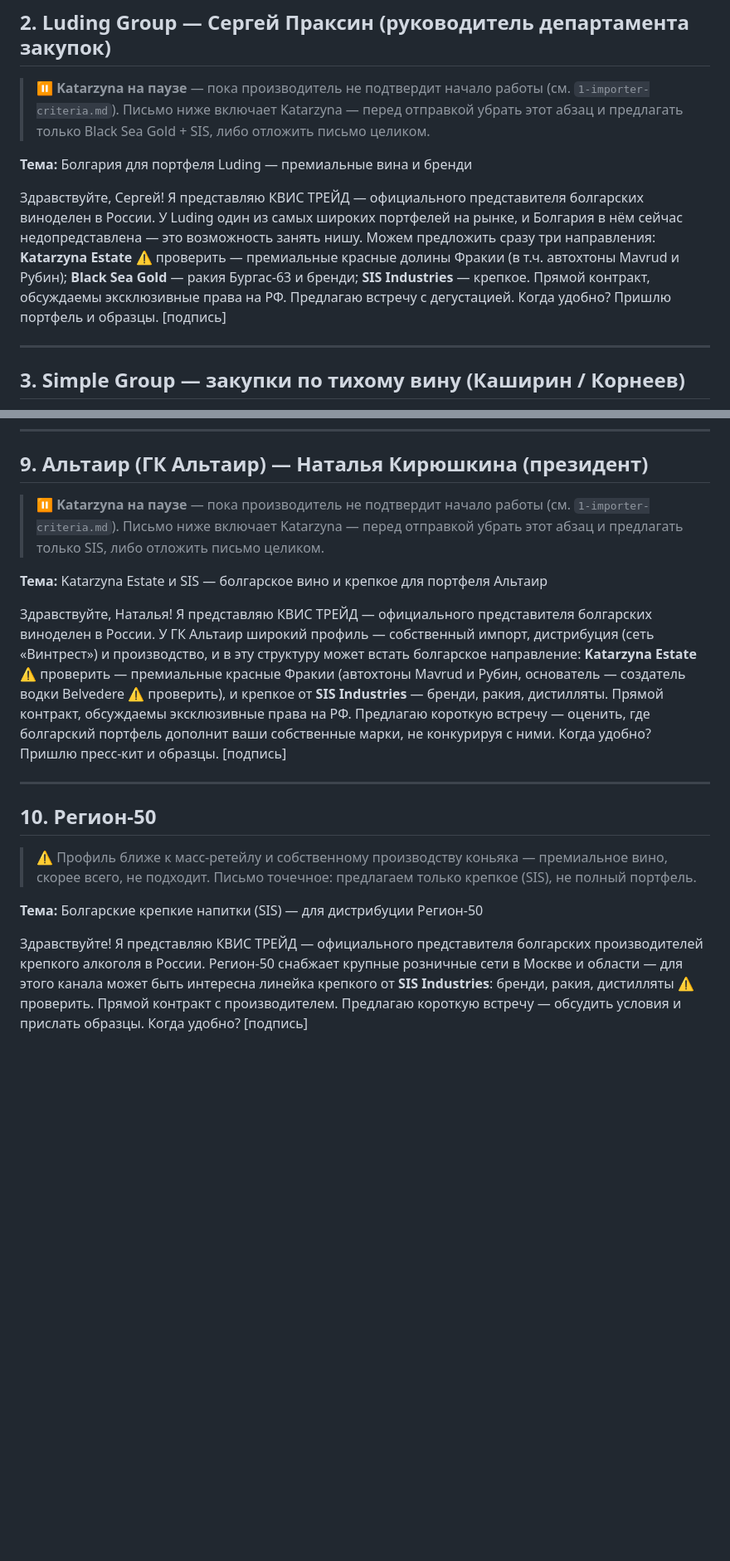
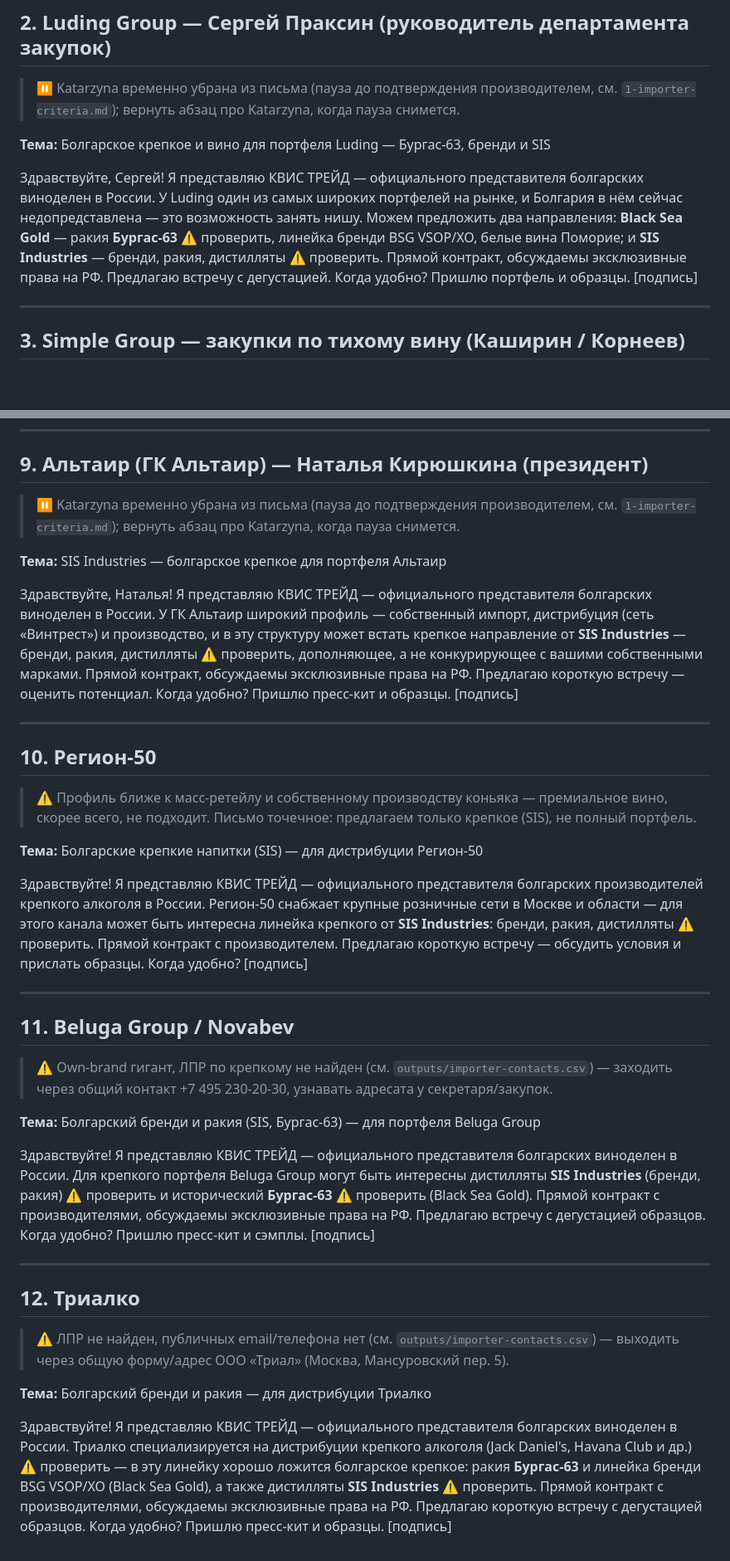
Before and after one commit to ivomih37-star/vina-bolgarii, a Markdown page: biar-outreach/outputs/meeting-requests.md, 2 parts joined by grey strips. Shown at 83% size. Rendered like a GitHub page; blank space fills up the shorter version.

Commit message:
Доработать письма-запросы встречи: убрать Katarzyna из активных, добавить недостающие
- Luding (#2), AST (#4), Альтаир (#9): абзац про Katarzyna убран (пауза), письма
  готовы к отправке только по активным позициям — Black Sea Gold (Бургас-63, бренди)
  и SIS Industries.
- Добавлены письма #11 Beluga Group/Novabev и #12 Триалко — закрывают последние
  активные пары производитель×импортёр из importers-matrix.csv, которым ранее не
  было письма. ЛПР для обоих не найден (importer-contacts.csv: needs_contact),
  письма без именного приветствия, с пометкой ⚠️ по контакту.

Co-Authored-By: Claude Sonnet 4.6 <noreply@anthropic.com>
Claude-Session: https://claude.ai/code/session_01MVC4qU6GijHWRRQidCbNsT

```diff
--- a/biar-outreach/outputs/meeting-requests.md
+++ b/biar-outreach/outputs/meeting-requests.md
@@ -28,19 +28,18 @@ im@kvis.trade · +7 916 243-23-96
 ---
 
 ## 2. Luding Group — Сергей Праксин (руководитель департамента закупок)
-> ⏸ **Katarzyna на паузе** — пока производитель не подтвердит начало работы (см.
-> `1-importer-criteria.md`). Письмо ниже включает Katarzyna — перед отправкой убрать
-> этот абзац и предлагать только Black Sea Gold + SIS, либо отложить письмо целиком.
+> ⏸ Katarzyna временно убрана из письма (пауза до подтверждения производителем,
+> см. `1-importer-criteria.md`); вернуть абзац про Katarzyna, когда пауза снимется.
 
-**Тема:** Болгария для портфеля Luding — премиальные вина и бренди
+**Тема:** Болгарское крепкое и вино для портфеля Luding — Бургас-63, бренди и SIS
 
 Здравствуйте, Сергей! Я представляю КВИС ТРЕЙД — официального представителя болгарских
 виноделен в России. У Luding один из самых широких портфелей на рынке, и Болгария в нём
-сейчас недопредставлена — это возможность занять нишу. Можем предложить сразу три
-направления: **Katarzyna Estate** ⚠️ проверить — премиальные красные долины Фракии
-(в т.ч. автохтоны Mavrud и Рубин); **Black Sea Gold** — ракия Бургас-63 и бренди;
-**SIS Industries** — крепкое. Прямой контракт, обсуждаемы эксклюзивные права на РФ.
-Предлагаю встречу с дегустацией. Когда удобно? Пришлю портфель и образцы.
+сейчас недопредставлена — это возможность занять нишу. Можем предложить два направления:
+**Black Sea Gold** — ракия **Бургас-63** ⚠️ проверить, линейка бренди BSG VSOP/XO, белые
+вина Поморие; и **SIS Industries** — бренди, ракия, дистилляты ⚠️ проверить. Прямой
+контракт, обсуждаемы эксклюзивные права на РФ. Предлагаю встречу с дегустацией. Когда
+удобно? Пришлю портфель и образцы.
 [подпись]
 
 ---
@@ -144,20 +142,18 @@ Estate** ⚠️ проверить — премиальные красные Ф
 ---
 
 ## 9. Альтаир (ГК Альтаир) — Наталья Кирюшкина (президент)
-> ⏸ **Katarzyna на паузе** — пока производитель не подтвердит начало работы (см.
-> `1-importer-criteria.md`). Письмо ниже включает Katarzyna — перед отправкой убрать
-> этот абзац и предлагать только SIS, либо отложить письмо целиком.
+> ⏸ Katarzyna временно убрана из письма (пауза до подтверждения производителем,
+> см. `1-importer-criteria.md`); вернуть абзац про Katarzyna, когда пауза снимется.
 
-**Тема:** Katarzyna Estate и SIS — болгарское вино и крепкое для портфеля Альтаир
+**Тема:** SIS Industries — болгарское крепкое для портфеля Альтаир
 
 Здравствуйте, Наталья! Я представляю КВИС ТРЕЙД — официального представителя болгарских
 виноделен в России. У ГК Альтаир широкий профиль — собственный импорт, дистрибуция (сеть
-«Винтрест») и производство, и в эту структуру может встать болгарское направление:
-**Katarzyna Estate** ⚠️ проверить — премиальные красные Фракии (автохтоны Mavrud и Рубин,
-основатель — создатель водки Belvedere ⚠️ проверить), и крепкое от **SIS Industries** —
-бренди, ракия, дистилляты. Прямой контракт, обсуждаемы эксклюзивные права на РФ. Предлагаю
-короткую встречу — оценить, где болгарский портфель дополнит ваши собственные марки, не
-конкурируя с ними. Когда удобно? Пришлю пресс-кит и образцы.
+«Винтрест») и производство, и в эту структуру может встать крепкое направление от
+**SIS Industries** — бренди, ракия, дистилляты ⚠️ проверить, дополняющее, а не
+конкурирующее с вашими собственными марками. Прямой контракт, обсуждаемы эксклюзивные
+права на РФ. Предлагаю короткую встречу — оценить потенциал. Когда удобно? Пришлю
+пресс-кит и образцы.
 [подпись]
 
 ---
@@ -174,3 +170,35 @@ Estate** ⚠️ проверить — премиальные красные Ф
 Industries**: бренди, ракия, дистилляты ⚠️ проверить. Прямой контракт с производителем.
 Предлагаю короткую встречу — обсудить условия и прислать образцы. Когда удобно?
 [подпись]
+
+---
+
+## 11. Beluga Group / Novabev
+> ⚠️ Own-brand гигант, ЛПР по крепкому не найден (см. `outputs/importer-contacts.csv`) —
+> заходить через общий контакт +7 495 230-20-30, узнавать адресата у секретаря/закупок.
+
+**Тема:** Болгарский бренди и ракия (SIS, Бургас-63) — для портфеля Beluga Group
+
+Здравствуйте! Я представляю КВИС ТРЕЙД — официального представителя болгарских
+виноделен в России. Для крепкого портфеля Beluga Group могут быть интересны дистилляты
+**SIS Industries** (бренди, ракия) ⚠️ проверить и исторический **Бургас-63** ⚠️ проверить
+(Black Sea Gold). Прямой контракт с производителями, обсуждаемы эксклюзивные права на РФ.
+Предлагаю встречу с дегустацией образцов. Когда удобно? Пришлю пресс-кит и сэмплы.
+[подпись]
+
+---
+
+## 12. Триалко
+> ⚠️ ЛПР не найден, публичных email/телефона нет (см. `outputs/importer-contacts.csv`) —
+> выходить через общую форму/адрес ООО «Триал» (Москва, Мансуровский пер. 5).
+
+**Тема:** Болгарский бренди и ракия — для дистрибуции Триалко
+
+Здравствуйте! Я представляю КВИС ТРЕЙД — официального представителя болгарских
+виноделен в России. Триалко специализируется на дистрибуции крепкого алкоголя (Jack
+Daniel's, Havana Club и др.) ⚠️ проверить — в эту линейку хорошо ложится болгарское
+крепкое: ракия **Бургас-63** и линейка бренди BSG VSOP/XO (Black Sea Gold), а также
+дистилляты **SIS Industries** ⚠️ проверить. Прямой контракт с производителями,
+обсуждаемы эксклюзивные права на РФ. Предлагаю короткую встречу с дегустацией образцов.
+Когда удобно? Пришлю пресс-кит и образцы.
+[подпись]
```
Also changed, not shown: other parts of biar-outreach/outputs/meeting-requests.md (+7 -8 lines).
